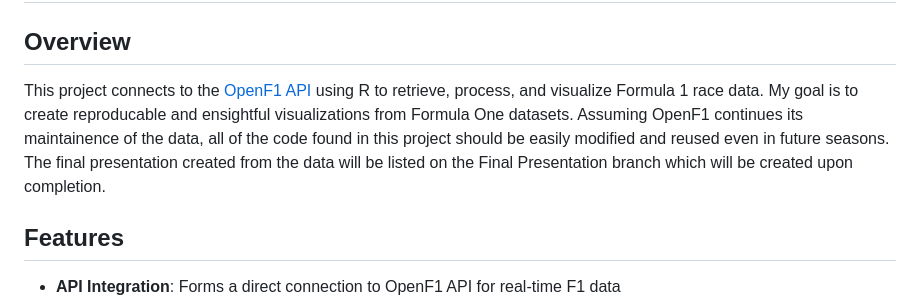
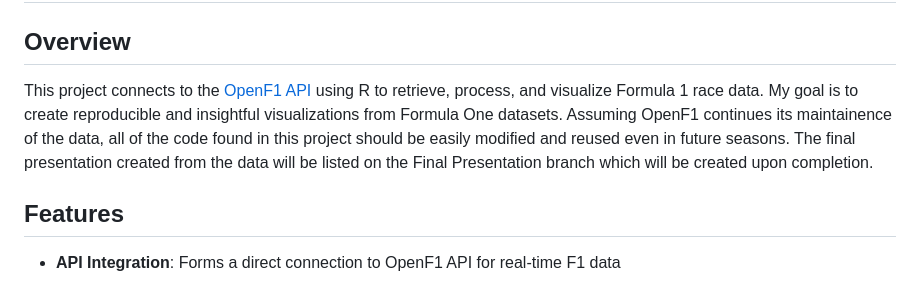
Before and after one commit to hdoublevassar/F1-Data-Project-HD-27, a Markdown page: README.md, the part around the change. GitHub-like rendering.

Commit message:
Fix typos in README project overview
Corrected typos and improved clarity in the project overview.

```diff
--- a/README.md
+++ b/README.md
@@ -1,7 +1,7 @@
 # Formula One Data Visualization Project: Performance Metric Breakdown
 
 ## Overview
-This project connects to the [OpenF1 API](https://openf1.org/) using R to retrieve, process, and visualize Formula 1 race data. My goal is to create reproducable and ensightful visualizations from Formula One datasets. Assuming OpenF1 continues its maintainence of the data, all of the code found in this project should be easily modified and reused even in future seasons. The final presentation created from the data will be listed on the Final Presentation branch which will be created upon completion.
+This project connects to the [OpenF1 API](https://openf1.org/) using R to retrieve, process, and visualize Formula 1 race data. My goal is to create reproducible and insightful visualizations from Formula One datasets. Assuming OpenF1 continues its maintainence of the data, all of the code found in this project should be easily modified and reused even in future seasons. The final presentation created from the data will be listed on the Final Presentation branch which will be created upon completion.
 
 ## Features
  - **API Integration**: Forms a direct connection to OpenF1 API for real-time F1 data
```
